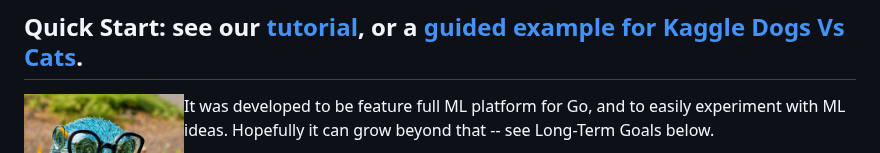
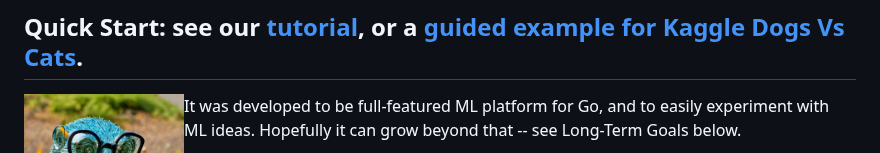
Before and after one commit to gomlx/gomlx, a Markdown page: README.md, the part around one of its changes. Rendered like a GitHub page.

```diff
--- a/README.md
+++ b/README.md
@@ -13,5 +14,5 @@ cases.
 <img src="docs/gomlx_gopher.jpg" align="left" alt="GoMLX Gopher" width="160" height="160"/>
-<p>It was developed to be feature full ML platform for Go, and to easily experiment with ML ideas.
+<p>It was developed to be full-featured ML platform for Go, and to easily experiment with ML ideas.
 Hopefully it can grow beyond that -- see Long-Term Goals below.</p>
 
 It strives to be **simple to read and reason about**, leading the user to a correct and transparent mental model
```
Also changed, not shown: other parts of README.md (+2 -0 lines).
